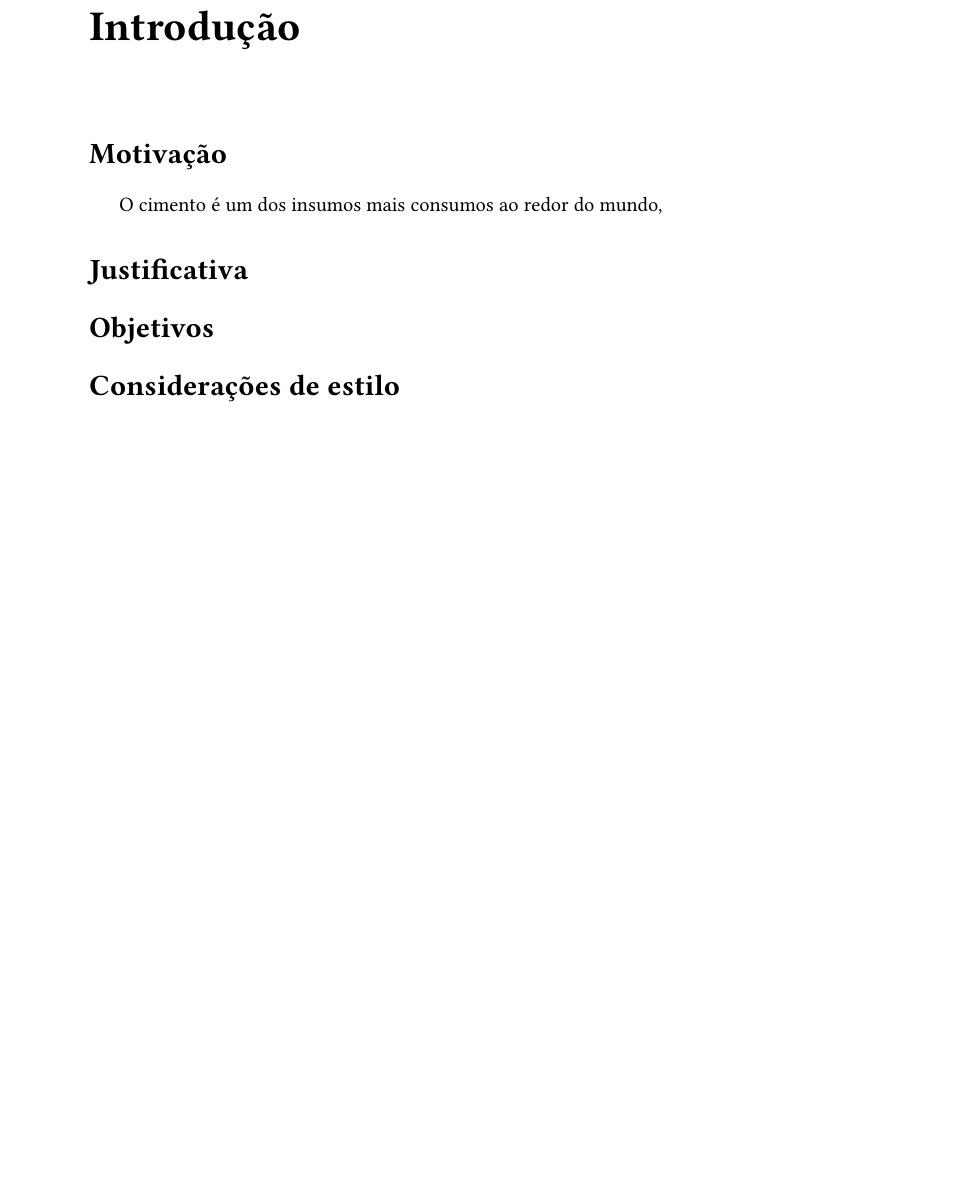
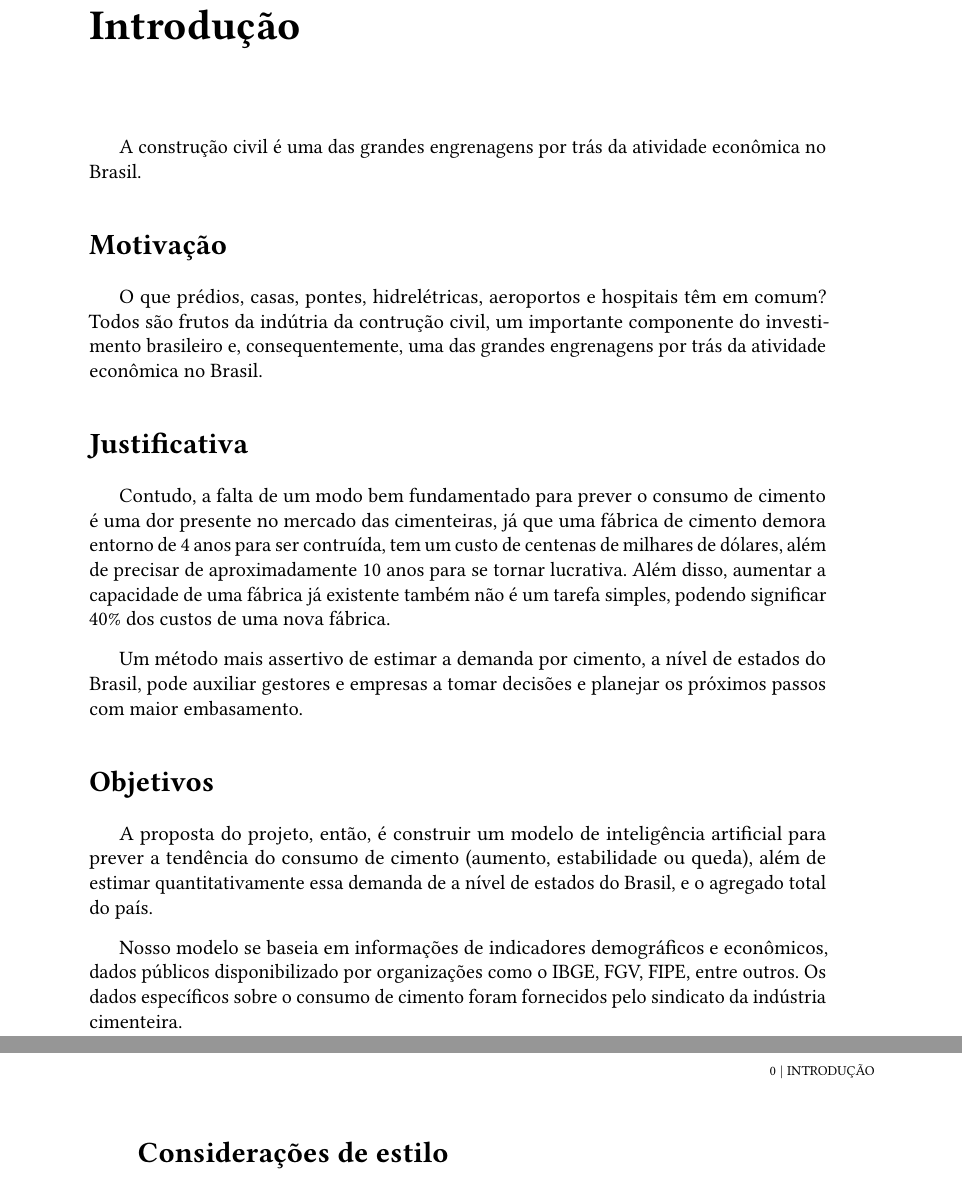
Before and after one commit to LeiteJu/TCC, a LaTeX thesis (monografia/monografia.tex, which reads monografia/conteudo/00-exemplo-introducao.tex): part of page 15 of 45 before the commit and two parts of pages 15 and 16 of 47 after it, the two joined at a grey line, cut so that both start at the same text, the shorter picture padded with empty space. The pictures show the PDF file monografia/monografia.pdf that the author committed with the source.

Commit message:
monografia e updates na rede

```diff
--- a/monografia/conteudo/00-exemplo-introducao.tex
+++ b/monografia/conteudo/00-exemplo-introducao.tex
@@ -13,12 +13,25 @@
 
 \enlargethispage{.5\baselineskip}
 
+O que prédios, pontes, hidrelétricas e aeroportos e hospitais têm em comum? Todos são frutos da indútria da contrução civil, um importante componente do investimento brasileiro e, consequentemente, uma das grandes engrenagens por trás da atividade econômica no Brasil.
+
+A construção civil é uma das grandes engrenagens por trás da atividade econômica no Brasil.
+
 \section*{Motivação}
 
-O cimento é um dos insumos mais consumos ao redor do mundo,
+
 \section*{Justificativa}
+
+Contudo, a falta de um modo bem fundamentado para prever o consumo de cimento é uma dor presente no mercado das cimenteiras, já que uma fábrica de cimento demora entorno de 4 anos para ser contruída, tem um custo de centenas de milhares de dólares, além de precisar de aproximadamente 10 anos para se tornar lucrativa. Além disso, aumentar a capacidade de uma fábrica já existente também não é um tarefa simples, podendo significar 40\% dos custos de uma nova fábrica.
+
+Um método mais assertivo de estimar a demanda por cimento, a nível de estados do Brasil, pode auxiliar gestores e empresas a tomar decisões e planejar os próximos passos com maior embasamento.
+
 \section*{Objetivos}
 
+
+A proposta do projeto, então, é construir um modelo de inteligência artificial para prever a tendência do consumo de cimento (aumento, estabilidade ou queda), além de estimar quantitativamente essa demanda de a nível de estados do Brasil, e o agregado total do país.
+
+Nosso modelo se baseia em informações de indicadores demográficos e econômicos, dados públicos disponibilizado por organizações como o IBGE, FGV, FIPE, entre outros. Os dados específicos sobre o consumo de cimento foram fornecidos pelo sindicato da indústria cimenteira.
 
 %% ------------------------------------------------------------------------- %%
 \unnumberedsection{Considerações de estilo}
```
Also changed, not shown: monografia/monografia.tex (+3 -3 lines), monografia/monografia.pdf, 3 other files.
